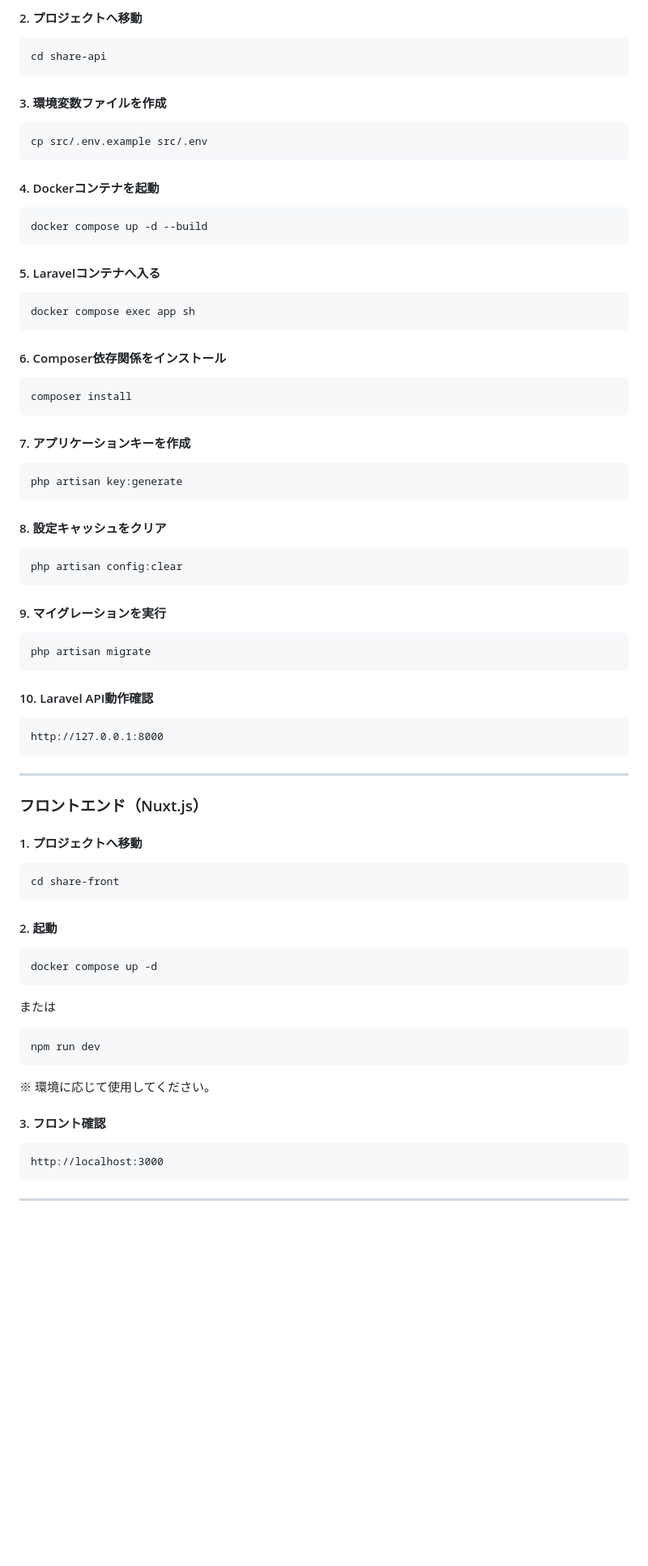
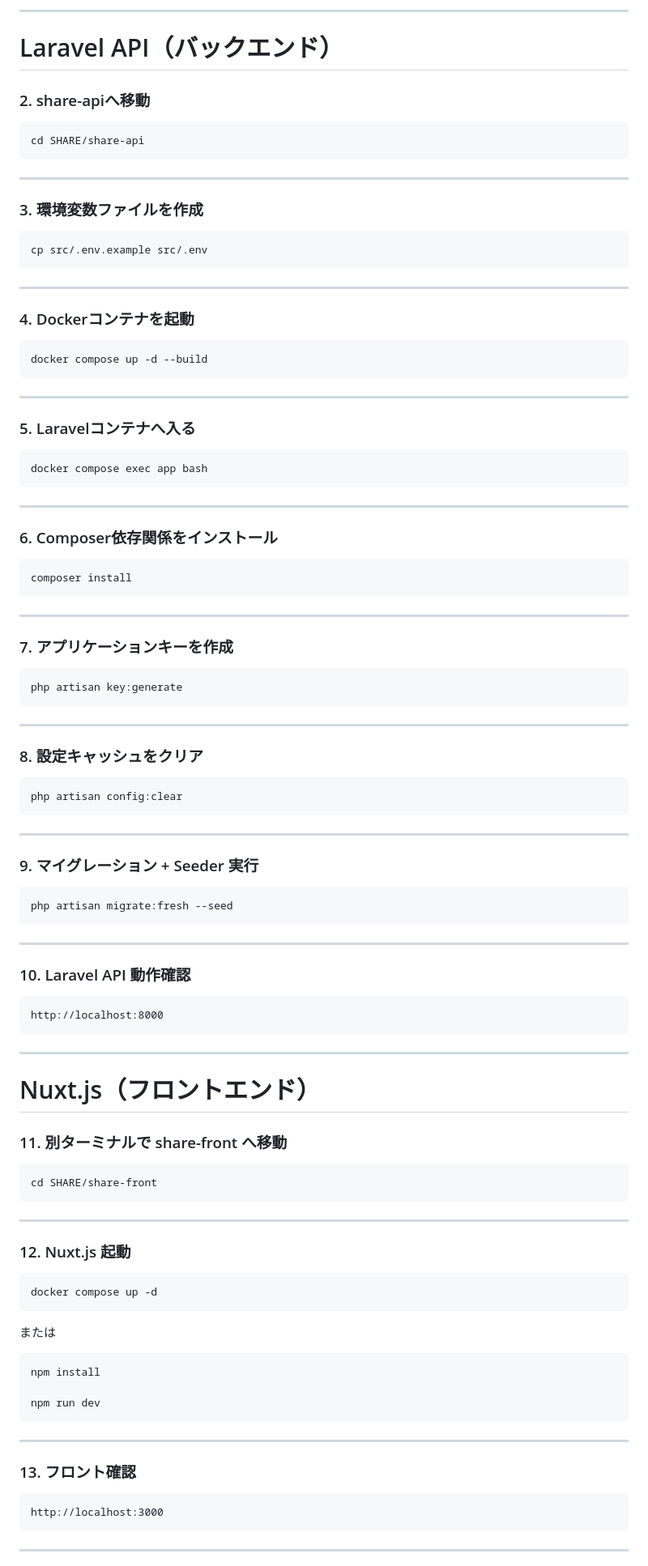
Before and after one commit to sakanamax0/SHARE, a Markdown page: README.md, the part around one of its changes. Shown at 81% size. Drawn GitHub-style; blank space fills up the shorter version.

````diff
--- a/README.md
+++ b/README.md
@@ -122,70 +160,92 @@ git clone git@github.com:sakanamax0/share-api.git
 ```
 
-#### 2. プロジェクトへ移動
+---
+
+# Laravel API（バックエンド）
+
+### 2. share-apiへ移動
 
 ```bash
-cd share-api
+cd SHARE/share-api
 ```
 
-#### 3. 環境変数ファイルを作成
+---
+
+### 3. 環境変数ファイルを作成
 
 ```bash
 cp src/.env.example src/.env
 ```
 
-#### 4. Dockerコンテナを起動
+---
+
+### 4. Dockerコンテナを起動
 
 ```bash
 docker compose up -d --build
 ```
 
-#### 5. Laravelコンテナへ入る
+---
+
+### 5. Laravelコンテナへ入る
 
 ```bash
-docker compose exec app sh
+docker compose exec app bash
 ```
 
-#### 6. Composer依存関係をインストール
+---
+
+### 6. Composer依存関係をインストール
 
 ```bash
 composer install
 ```
 
-#### 7. アプリケーションキーを作成
+---
+
+### 7. アプリケーションキーを作成
 
 ```bash
 php artisan key:generate
 ```
 
-#### 8. 設定キャッシュをクリア
+---
+
+### 8. 設定キャッシュをクリア
 
 ```bash
 php artisan config:clear
 ```
 
-#### 9. マイグレーションを実行
+---
+
+### 9. マイグレーション + Seeder 実行
 
 ```bash
-php artisan migrate
-```
-
-#### 10. Laravel API動作確認
-
-```text
-http://127.0.0.1:8000
+php artisan migrate:fresh --seed
 ```
 
 ---
 
-### フロントエンド（Nuxt.js）
+### 10. Laravel API 動作確認
 
-#### 1. プロジェクトへ移動
+```text
+http://localhost:8000
+```
+
+---
+
+# Nuxt.js（フロントエンド）
+
+### 11. 別ターミナルで share-front へ移動
 
 ```bash
-cd share-front
+cd SHARE/share-front
 ```
 
-#### 2. 起動
+---
+
+### 12. Nuxt.js 起動
 
 ```bash
 docker compose up -d
@@ -194,12 +254,14 @@ docker compose up -d
 または
 
 ```bash
+npm install
+
 npm run dev
 ```
 
-※ 環境に応じて使用してください。
+---
 
-#### 3. フロント確認
+### 13. フロント確認
 
 ```text
 http://localhost:3000
````
Also changed, not shown: other parts of README.md (+118 -91 lines).
